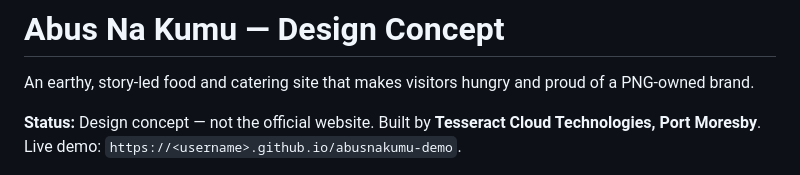
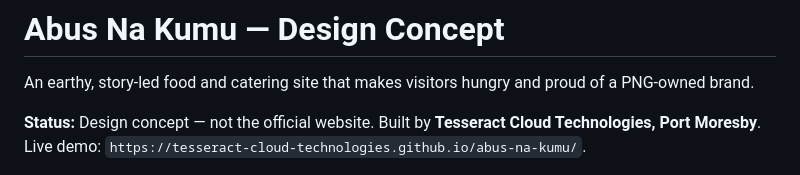
Before and after one commit to Tesseract-Cloud-Technologies/abus-na-kumu, a Markdown page: README.md, the part around the change. GitHub-like rendering.

Commit message:
UI Descriptions

```diff
--- a/README.md
+++ b/README.md
@@ -2,7 +2,7 @@
 
 An earthy, story-led food and catering site that makes visitors hungry and proud of a PNG-owned brand.
 
-**Status:** Design concept — not the official website. Built by **Tesseract Cloud Technologies, Port Moresby**. Live demo: `https://<username>.github.io/abusnakumu-demo`.
+**Status:** Design concept — not the official website. Built by **Tesseract Cloud Technologies, Port Moresby**. Live demo: `https://tesseract-cloud-technologies.github.io/abus-na-kumu/`.
 
 ![Desktop screenshot placeholder](docs/screenshot-desktop.png)
 
```
